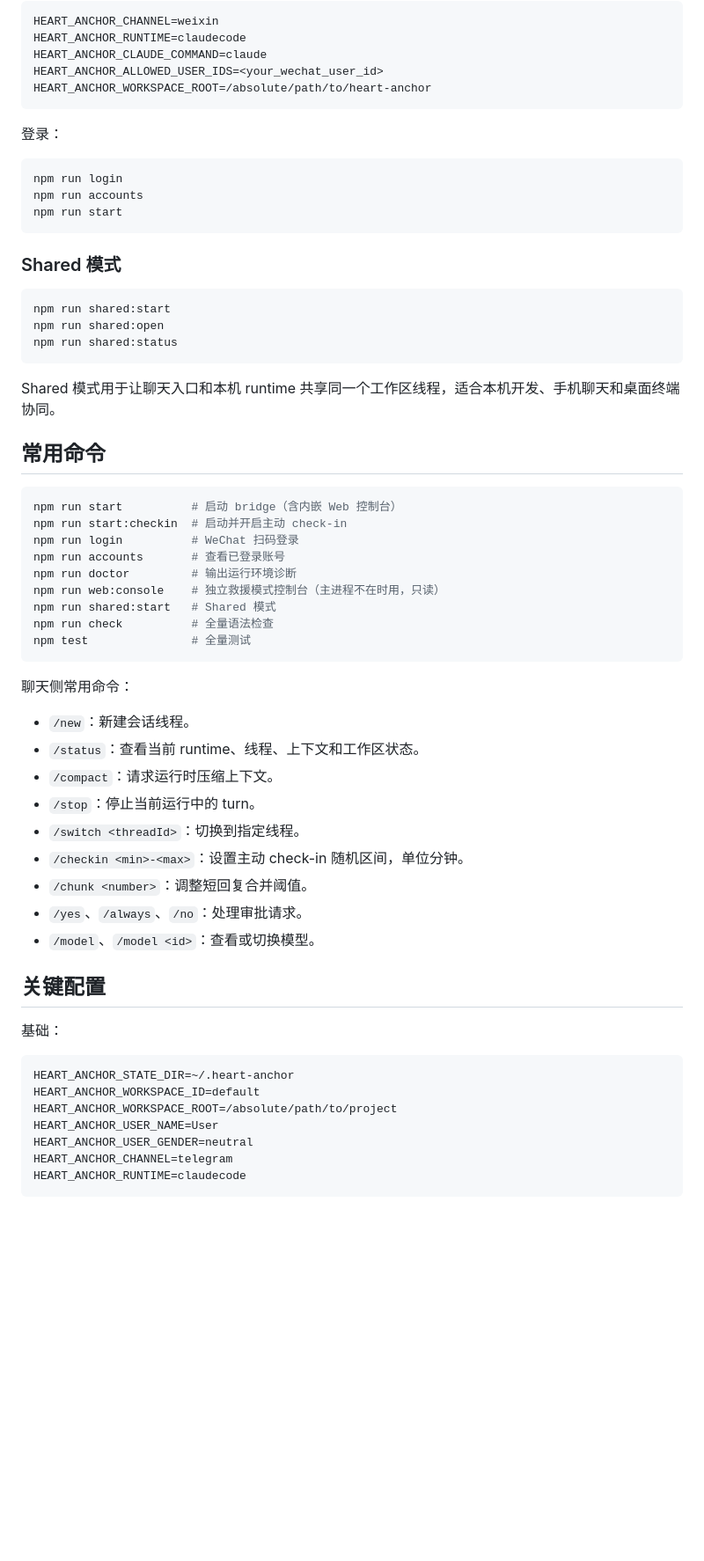
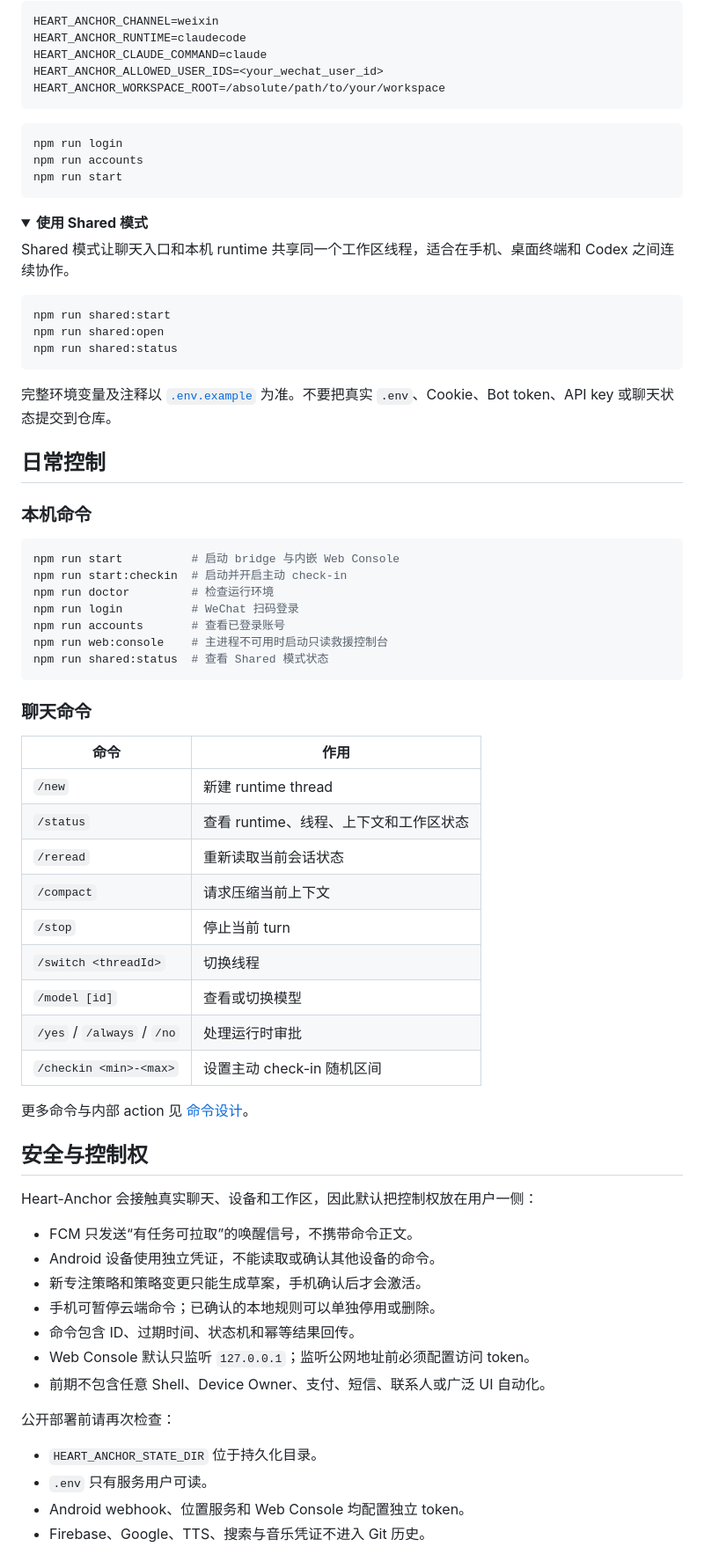
Before and after one commit to erisonw/Heart-Anchor, a Markdown page: README.md, the part around one of its changes. Shown at 88% size. Drawn GitHub-style; folded sections open; blank space fills up the shorter version.

Commit message:
docs(readme): clarify product story and quick start

````diff
--- a/README.md
+++ b/README.md
@@ -96,10 +144,8 @@ HEART_ANCHOR_CHANNEL=weixin
 HEART_ANCHOR_RUNTIME=claudecode
 HEART_ANCHOR_CLAUDE_COMMAND=claude
 HEART_ANCHOR_ALLOWED_USER_IDS=<your_wechat_user_id>
-HEART_ANCHOR_WORKSPACE_ROOT=/absolute/path/to/heart-anchor
+HEART_ANCHOR_WORKSPACE_ROOT=/absolute/path/to/your/workspace
 ```
-
-登录：
 
 ```bash
 npm run login
@@ -107,7 +153,12 @@ npm run accounts
 npm run start
 ```
 
-### Shared 模式
+</details>
+
+<details>
+<summary><strong>使用 Shared 模式</strong></summary>
+
+Shared 模式让聊天入口和本机 runtime 共享同一个工作区线程，适合在手机、桌面终端和 Codex 之间连续协作。
 
 ```bash
 npm run shared:start
@@ -115,43 +166,56 @@ npm run shared:open
 npm run shared:status
 ```
 
-Shared 模式用于让聊天入口和本机 runtime 共享同一个工作区线程，适合本机开发、手机聊天和桌面终端协同。
+</details>
 
-## 常用命令
+完整环境变量及注释以 [`.env.example`](./.env.example) 为准。不要把真实 `.env`、Cookie、Bot token、API key 或聊天状态提交到仓库。
+
+## 日常控制
+
+### 本机命令
 
 ```bash
-npm run start          # 启动 bridge（含内嵌 Web 控制台）
+npm run start          # 启动 bridge 与内嵌 Web Console
 npm run start:checkin  # 启动并开启主动 check-in
+npm run doctor         # 检查运行环境
 npm run login          # WeChat 扫码登录
 npm run accounts       # 查看已登录账号
-npm run doctor         # 输出运行环境诊断
-npm run web:console    # 独立救援模式控制台（主进程不在时用，只读）
-npm run shared:start   # Shared 模式
-npm run check          # 全量语法检查
-npm test               # 全量测试
+npm run web:console    # 主进程不可用时启动只读救援控制台
+npm run shared:status  # 查看 Shared 模式状态
 ```
 
-聊天侧常用命令：
+### 聊天命令
 
-- `/new`：新建会话线程。
-- `/status`：查看当前 runtime、线程、上下文和工作区状态。
-- `/compact`：请求运行时压缩上下文。
-- `/stop`：停止当前运行中的 turn。
-- `/switch <threadId>`：切换到指定线程。
-- `/checkin <min>-<max>`：设置主动 check-in 随机区间，单位分钟。
-- `/chunk <number>`：调整短回复合并阈值。
-- `/yes`、`/always`、`/no`：处理审批请求。
-- `/model`、`/model <id>`：查看或切换模型。
+| 命令 | 作用 |
+| --- | --- |
+| `/new` | 新建 runtime thread |
+| `/status` | 查看 runtime、线程、上下文和工作区状态 |
+| `/reread` | 重新读取当前会话状态 |
+| `/compact` | 请求压缩当前上下文 |
+| `/stop` | 停止当前 turn |
+| `/switch <threadId>` | 切换线程 |
+| `/model [id]` | 查看或切换模型 |
+| `/yes` / `/always` / `/no` | 处理运行时审批 |
+| `/checkin <min>-<max>` | 设置主动 check-in 随机区间 |
 
-## 关键配置
+更多命令与内部 action 见 [命令设计](./docs/commands.md)。
 
-基础：
+## 安全与控制权
 
-```dotenv
-HEART_ANCHOR_STATE_DIR=~/.heart-anchor
-HEART_ANCHOR_WORKSPACE_ID=default
-HEART_ANCHOR_WORKSPACE_ROOT=/absolute/path/to/project
-HEART_ANCHOR_USER_NAME=User
-HEART_ANCHOR_USER_GENDER=neutral
-HEART_ANCHOR_CHANNEL=telegram
-HEART_ANCHOR_RUNTIME=claudecode
+Heart-Anchor 会接触真实聊天、设备和工作区，因此默认把控制权放在用户一侧：
+
+- FCM 只发送“有任务可拉取”的唤醒信号，不携带命令正文。
+- Android 设备使用独立凭证，不能读取或确认其他设备的命令。
+- 新专注策略和策略变更只能生成草案，手机确认后才会激活。
+- 手机可暂停云端命令；已确认的本地规则可以单独停用或删除。
+- 命令包含 ID、过期时间、状态机和幂等结果回传。
+- Web Console 默认只监听 `127.0.0.1`；监听公网地址前必须配置访问 token。
+- 前期不包含任意 Shell、Device Owner、支付、短信、联系人或广泛 UI 自动化。
+
+公开部署前请再次检查：
+
+- `HEART_ANCHOR_STATE_DIR` 位于持久化目录。
+- `.env` 只有服务用户可读。
+- Android webhook、位置服务和 Web Console 均配置独立 token。
+- Firebase、Google、TTS、搜索与音乐凭证不进入 Git 历史。
+
````
Also changed, not shown: other parts of README.md (+163 -312 lines).
